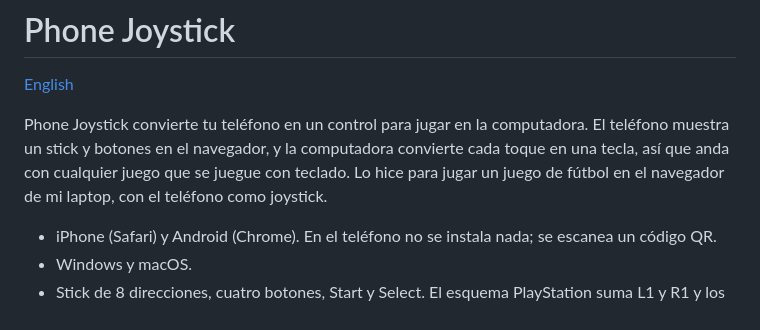
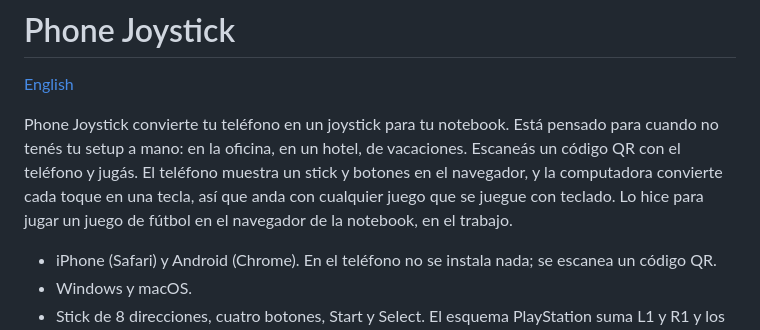
Before and after one commit to aerodiduch/phone-joystick, a Markdown page: README.es.md, the part around the change. Drawn GitHub-style.

Commit message:
docs: pitch it for playing away from your setup

```diff
--- a/README.es.md
+++ b/README.es.md
@@ -2,7 +2,7 @@
 
 [English](README.md)
 
-Phone Joystick convierte tu teléfono en un control para jugar en la computadora. El teléfono muestra un stick y botones en el navegador, y la computadora convierte cada toque en una tecla, así que anda con cualquier juego que se juegue con teclado. Lo hice para jugar un juego de fútbol en el navegador de mi laptop, con el teléfono como joystick.
+Phone Joystick convierte tu teléfono en un joystick para tu notebook. Está pensado para cuando no tenés tu setup a mano: en la oficina, en un hotel, de vacaciones. Escaneás un código QR con el teléfono y jugás. El teléfono muestra un stick y botones en el navegador, y la computadora convierte cada toque en una tecla, así que anda con cualquier juego que se juegue con teclado. Lo hice para jugar un juego de fútbol en el navegador de la notebook, en el trabajo.
 
 - iPhone (Safari) y Android (Chrome). En el teléfono no se instala nada; se escanea un código QR.
 - Windows y macOS.
```
Also changed, not shown: README.md (+1 -1 lines).
